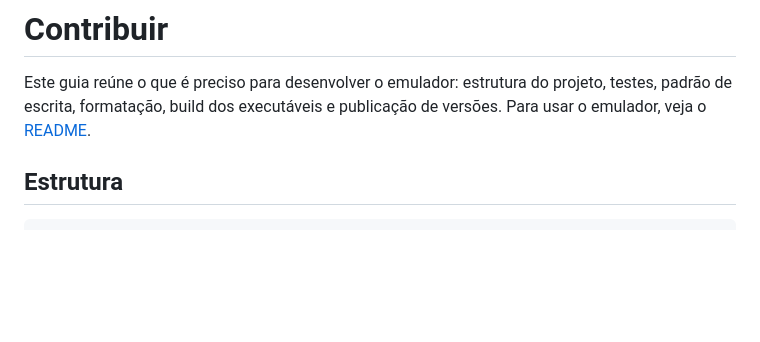
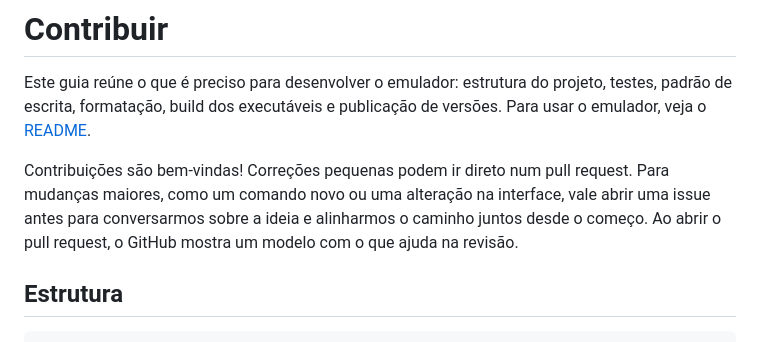
Before and after one commit to robatistello/emulador-esc-bematech, a Markdown page: CONTRIBUTING.md, the part around the change. Drawn GitHub-style; blank space fills up the shorter version.

```diff
--- a/CONTRIBUTING.md
+++ b/CONTRIBUTING.md
@@ -1,6 +1,8 @@
 # Contribuir
 
 Este guia reúne o que é preciso para desenvolver o emulador: estrutura do projeto, testes, padrão de escrita, formatação, build dos executáveis e publicação de versões. Para usar o emulador, veja o [README](README.md).
+
+Contribuições são bem-vindas! Correções pequenas podem ir direto num pull request. Para mudanças maiores, como um comando novo ou uma alteração na interface, vale abrir uma issue antes para conversarmos sobre a ideia e alinharmos o caminho juntos desde o começo. Ao abrir o pull request, o GitHub mostra um modelo com o que ajuda na revisão.
 
 ## Estrutura
 
```
Also changed, not shown: .github/pull_request_template.md (added, +17 -0 lines).
